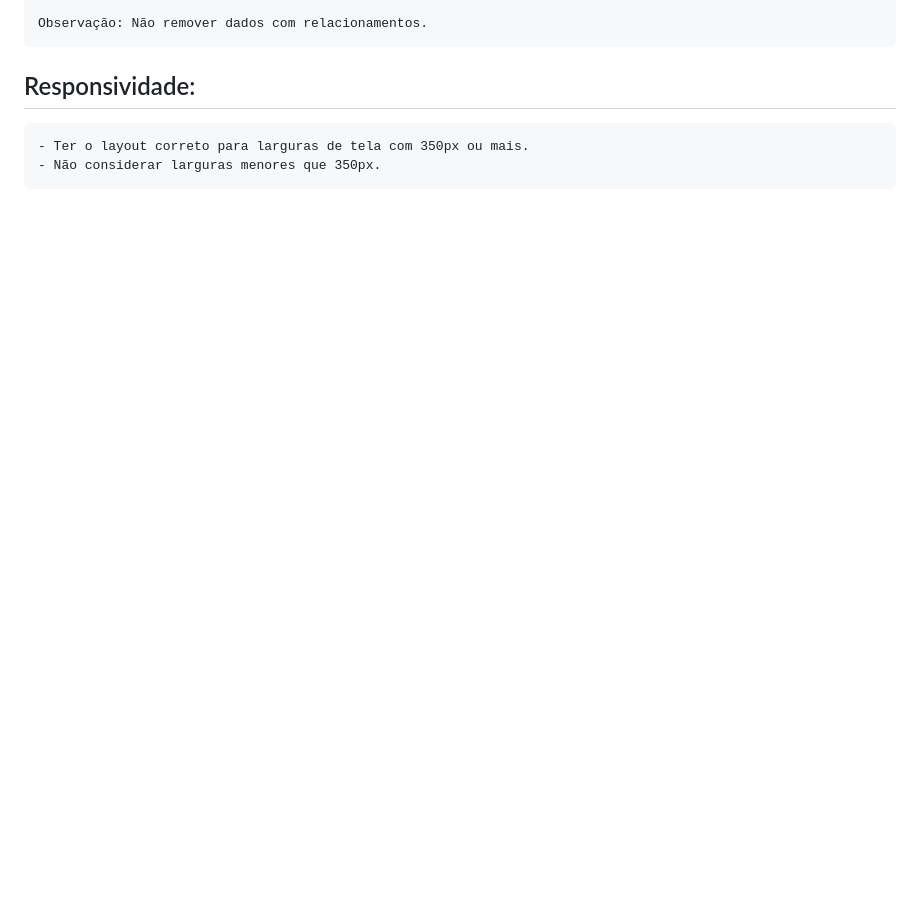
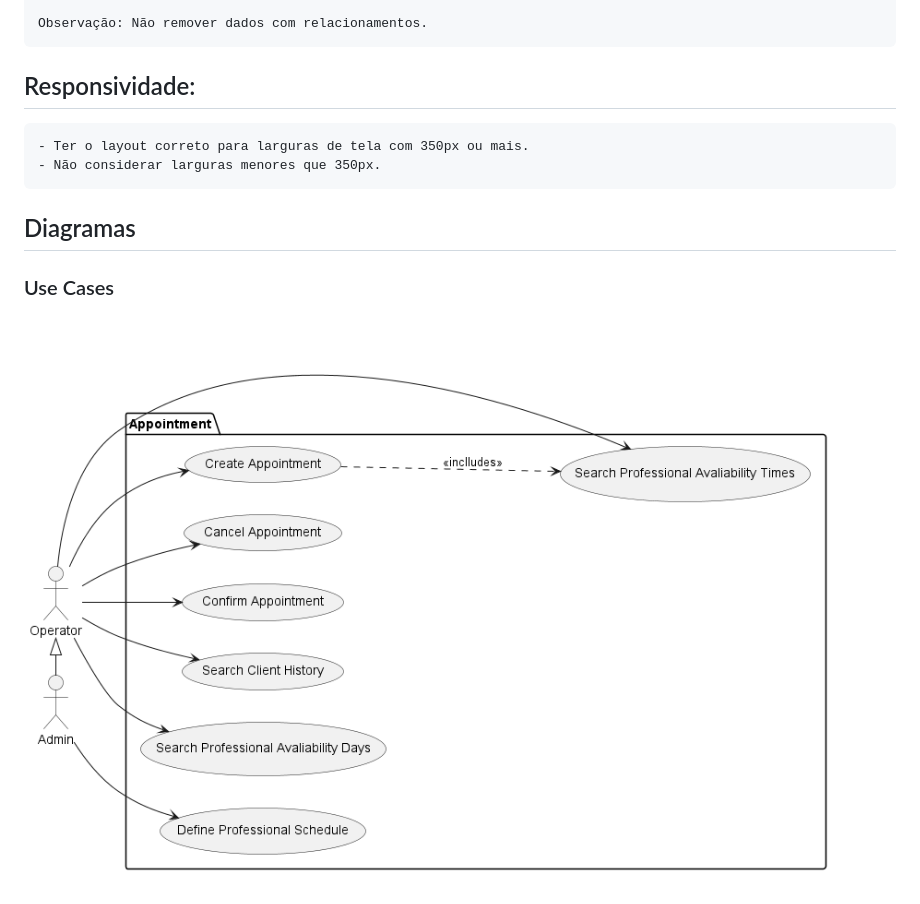
Before and after one commit to ojosegarcia/appointment-conception, a Markdown page: README.md, the part around the change. Rendered like a GitHub page; pictures changed too: out/docs/use-cases/use-cases.png (added); blank space fills up the shorter version.

Commit message:
Use-cases

```diff
--- a/README.md
+++ b/README.md
@@ -65,3 +65,7 @@
 ## Responsividade:
     - Ter o layout correto para larguras de tela com 350px ou mais.
     - Não considerar larguras menores que 350px.
+
+## Diagramas
+### Use Cases
+ ![Use Cases](/out/docs/use-cases/use-cases.png)
```
Also changed, not shown: 1 other file.
